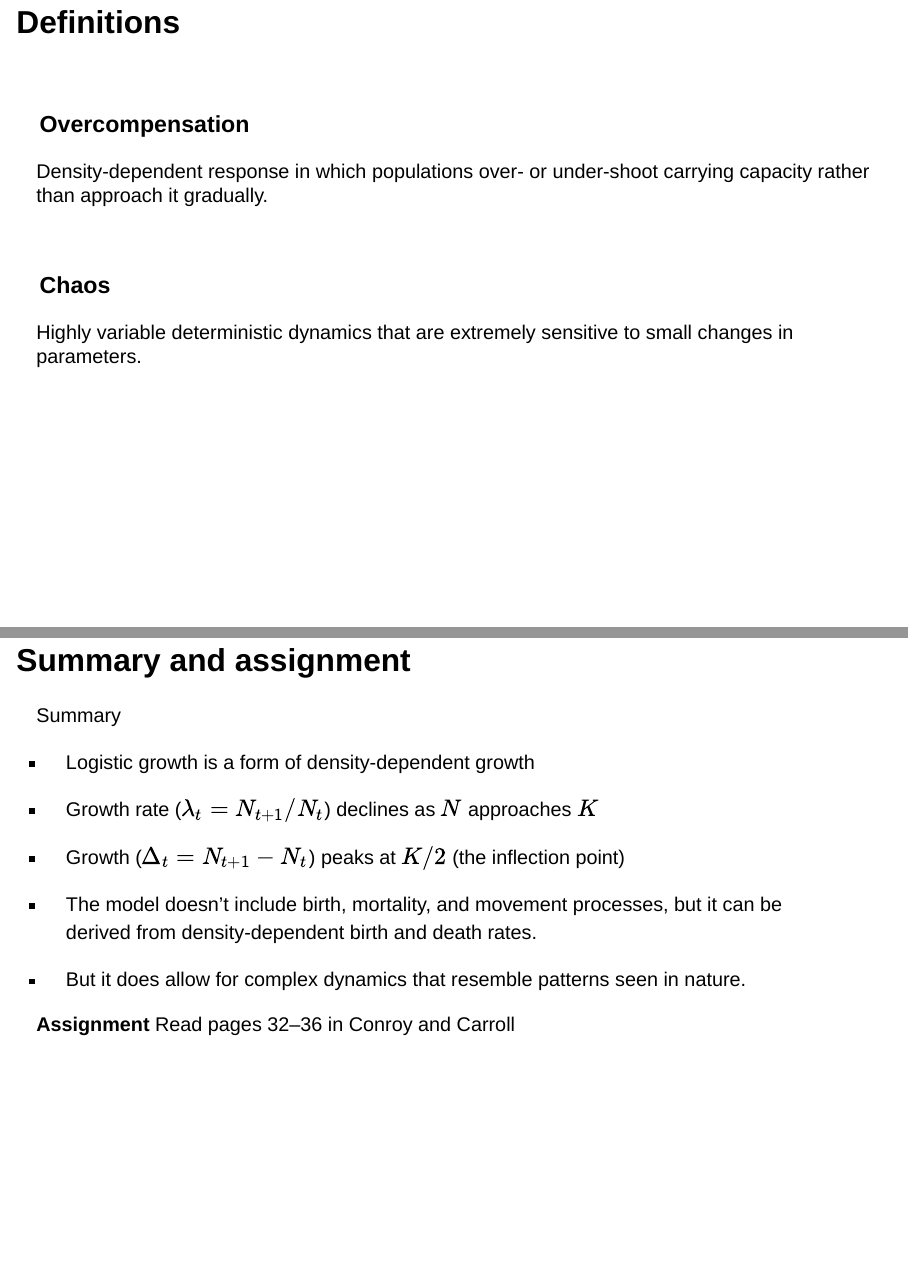
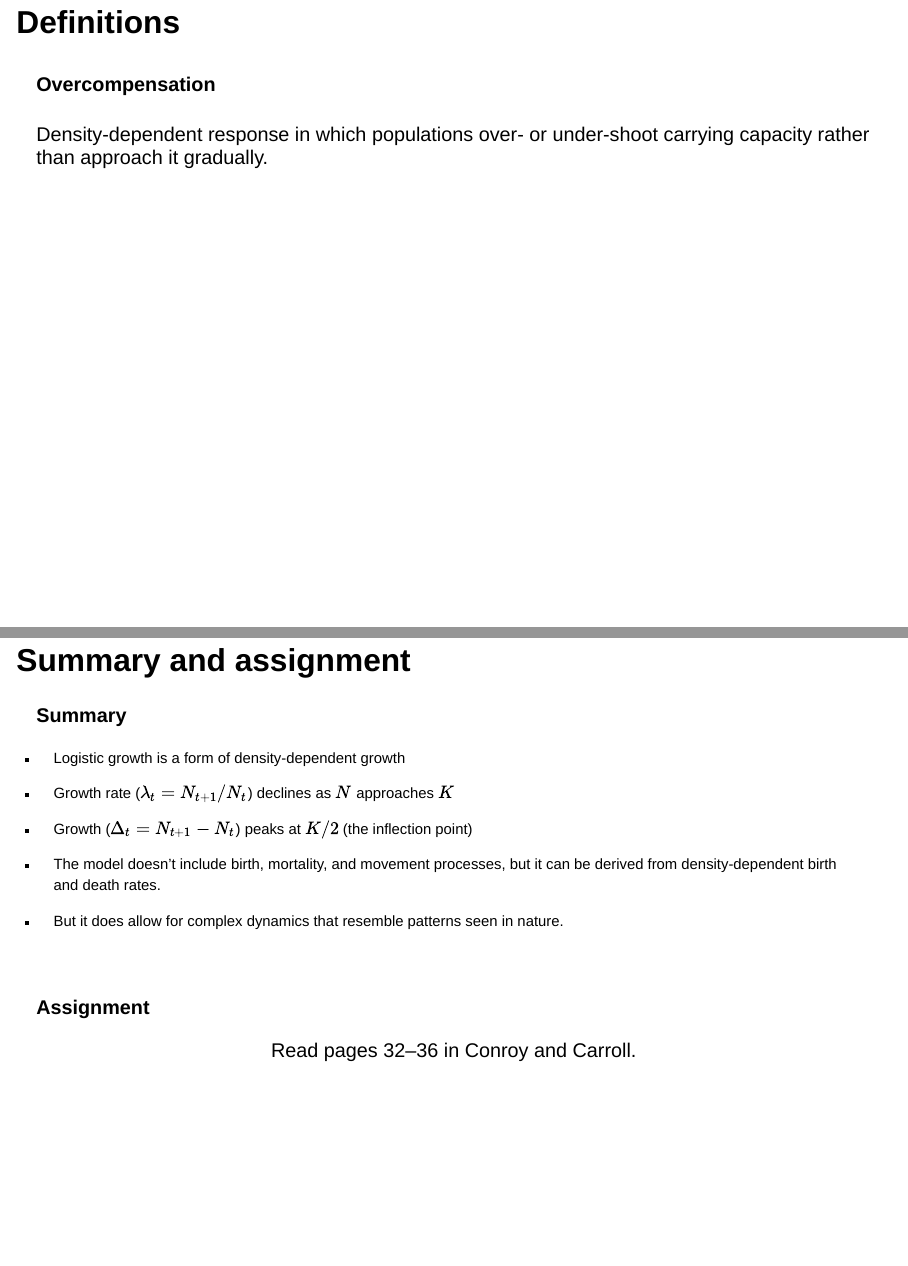
Before and after one commit to rbchan/applied-popdy, a Quarto document (lectures/logistic-growth/lecture-logistic-growth.qmd): pages 13 and 18 of 19 before the commit and pages 13 and 19 of 20 after it, joined at a grey line. Rendered offline with R 4.5, knitr and Pandoc in place of Quarto, with nearby package versions; drawn as Slidy slides in place of the format the file asks for.

Commit message:
logistic growth

```diff
--- a/custom.css
+++ b/custom.css
@@ -13,17 +13,29 @@
 }
 
 
+/* Beamer-like blocks */
+/* Ensure the custom block behaves like a standard layout container */
 .reveal .beamer-block {
   border: 2px solid #123456;
   border-radius: 4px;
   margin-bottom: 20px;
-  padding: 10px;
   background-color: #f8f9fa;
+  overflow: hidden;
+  display: block !important;
+  position: relative;
 }
-.reveal .beamer-block h3 {
+
+/* Ensure the header block doesn't capture slide-advance click triggers */
+.reveal .beamer-block h4 {
   background-color: #123456;
   color: white;
-  margin: -10px -10px 10px -10px;
+  margin: 0 !important;
   padding: 6px 10px;
   font-size: 1em;
+  user-select: none; /* Prevents text highlights from hijacking focus */
 }
+
+.reveal .beamer-block .beamer-block-content {
+  padding: 10px;
+  display: block;
+}
--- a/lectures/logistic-growth/lecture-logistic-growth.qmd
+++ b/lectures/logistic-growth/lecture-logistic-growth.qmd
@@ -348,4 +348,6 @@
 
 ## Definitions
 
-<br>
+::: {.beamer-block}
+
+#### Overcompensation
@@ -352,5 +356,8 @@
+Density-dependent response in which populations over- or under-shoot carrying capacity rather than approach it gradually.
+:::
+
+:::
+
+---
 
 ::: {.beamer-block}
-### Overcompensation
-Density-dependent response in which populations over- or under-shoot
-carrying capacity rather than approach it gradually.
@@ -357,15 +369,7 @@
 :::
 
-<br>
+:::
 
-. . .
-
-
-::: {.beamer-block}
-### Chaos
-Highly variable deterministic dynamics that are extremely sensitive to
-small changes in parameters.
-:::
 
 
 
@@ -421,7 +425,9 @@
 
 ## Summary and assignment
 
-Summary
+**Summary**
+
+::: {.incremental style="font-size: 75%;"}
 
 - Logistic growth is a form of density-dependent growth
 
@@ -434,7 +440,14 @@
 
 - But it does allow for complex dynamics that resemble patterns seen in nature.
 
+:::
+
 . . .
 
+<br>
+
 **Assignment**
-  Read pages 32--36 in Conroy and Carroll
+
+<center>
+Read pages 32--36 in Conroy and Carroll.
+</center>
```
Also changed, not shown: index.qmd (+1 -1 lines), docs/search.json, lectures/logistic-growth/lecture-logistic-growth.qmd (13 more changed lines), 4 other files.
